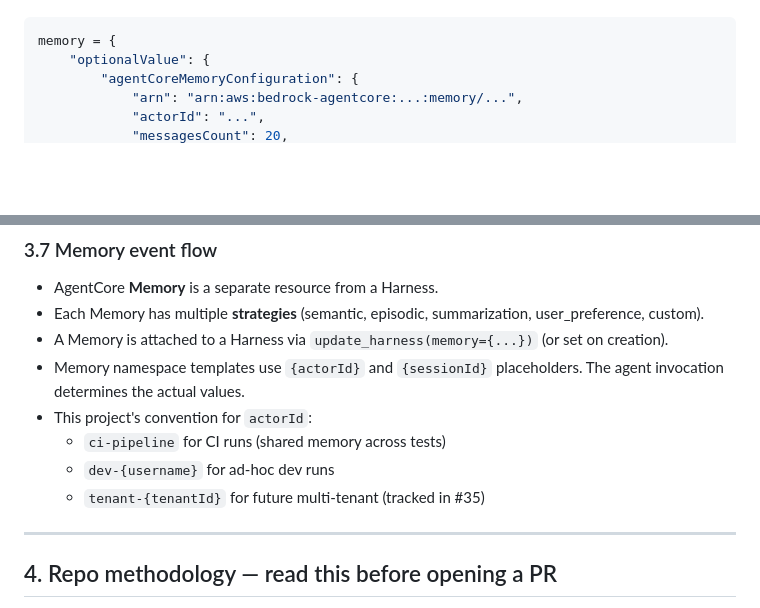
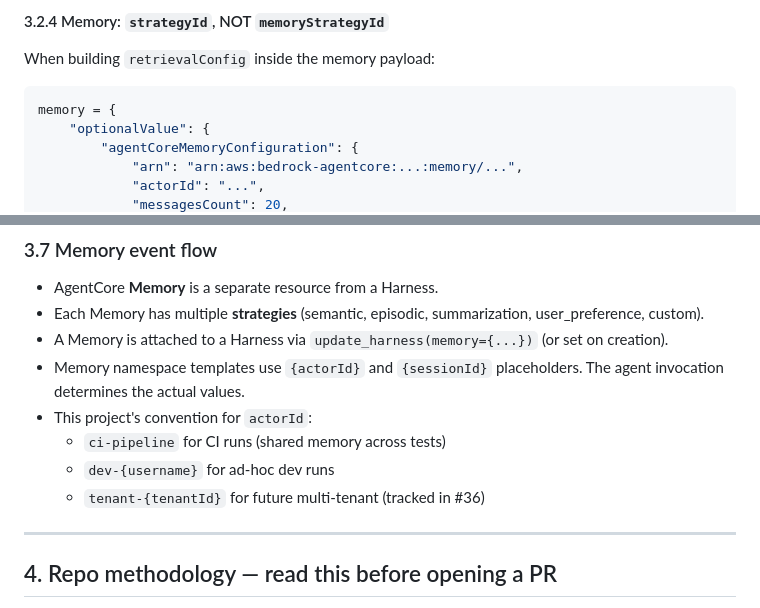
Before and after one commit to timwukp/Harness-agentic-AI-agent-best-practices-and-use-case, a Markdown page: AGENTS.md, 2 parts joined by grey strips. Drawn GitHub-style; blank space fills up the shorter version.

````diff
--- a/AGENTS.md
+++ b/AGENTS.md
@@ -106,3 +182,6 @@ When calling `update_harness(memory={...})`, the structure is:
+#### 3.2.4 Memory: `strategyId`, NOT `memoryStrategyId`
+
+When building `retrievalConfig` inside the memory payload:
 
 ```python
 memory = {
@@ -190,7 +269,7 @@ Management-plane CRUD (CreateHarness, UpdateMemory, etc.) lives in **boto3** und
 - This project's convention for `actorId`:
   - `ci-pipeline` for CI runs (shared memory across tests)
   - `dev-{username}` for ad-hoc dev runs
-  - `tenant-{tenantId}` for future multi-tenant (tracked in #35)
+  - `tenant-{tenantId}` for future multi-tenant (tracked in #36)
 
 ---
 
````
Also changed, not shown: other parts of AGENTS.md (+117 -6 lines).
